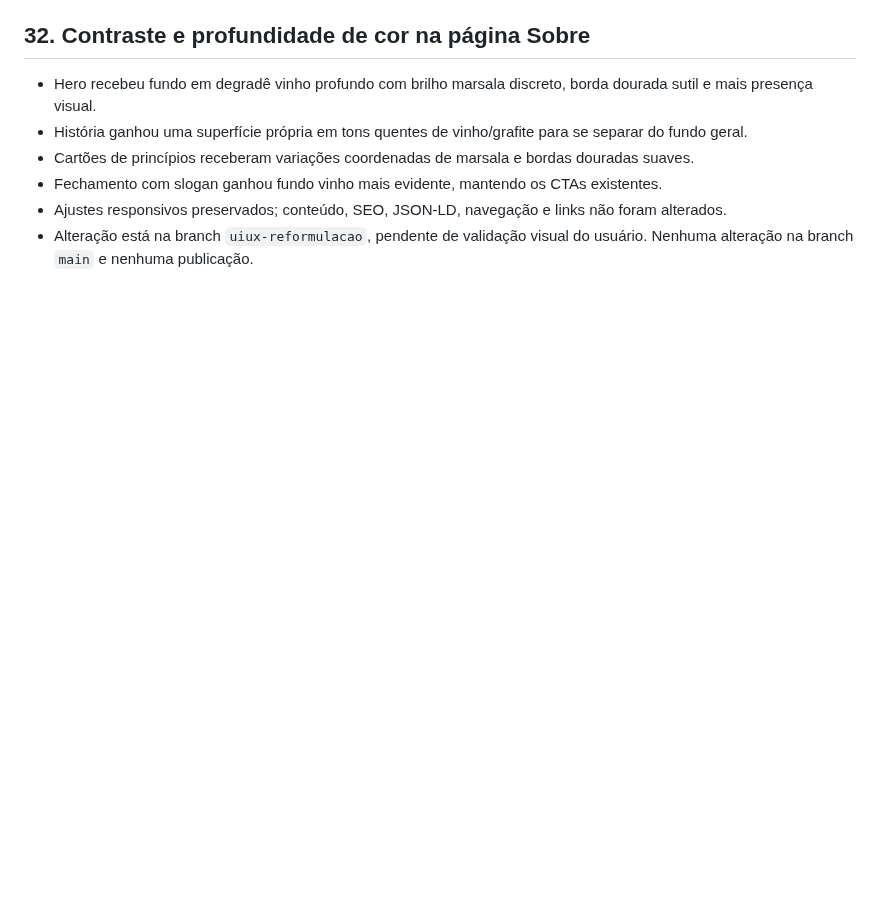
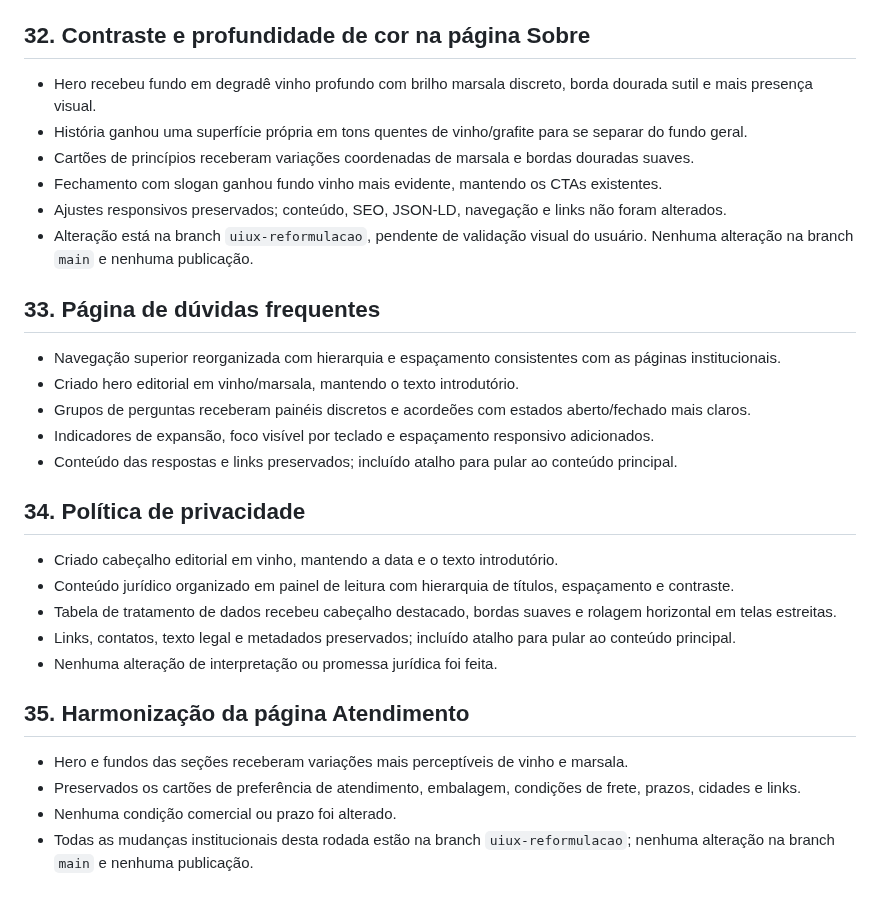
Before and after one commit to ihbiondo/Luxuriosa, a Markdown page: docs/PLANO-REFORMULACAO-UI-UX.md, the part around the change. Rendered like a GitHub page; blank space fills up the shorter version.

Commit message:
Documenta refinamentos das páginas institucionais

```diff
--- a/docs/PLANO-REFORMULACAO-UI-UX.md
+++ b/docs/PLANO-REFORMULACAO-UI-UX.md
@@ -415,3 +415,27 @@ A reformulação estará pronta quando a navegação for clara, a experiência m
 - Fechamento com slogan ganhou fundo vinho mais evidente, mantendo os CTAs existentes.
 - Ajustes responsivos preservados; conteúdo, SEO, JSON-LD, navegação e links não foram alterados.
 - Alteração está na branch `uiux-reformulacao`, pendente de validação visual do usuário. Nenhuma alteração na branch `main` e nenhuma publicação.
+
+
+## 33. Página de dúvidas frequentes
+
+- Navegação superior reorganizada com hierarquia e espaçamento consistentes com as páginas institucionais.
+- Criado hero editorial em vinho/marsala, mantendo o texto introdutório.
+- Grupos de perguntas receberam painéis discretos e acordeões com estados aberto/fechado mais claros.
+- Indicadores de expansão, foco visível por teclado e espaçamento responsivo adicionados.
+- Conteúdo das respostas e links preservados; incluído atalho para pular ao conteúdo principal.
+
+## 34. Política de privacidade
+
+- Criado cabeçalho editorial em vinho, mantendo a data e o texto introdutório.
+- Conteúdo jurídico organizado em painel de leitura com hierarquia de títulos, espaçamento e contraste.
+- Tabela de tratamento de dados recebeu cabeçalho destacado, bordas suaves e rolagem horizontal em telas estreitas.
+- Links, contatos, texto legal e metadados preservados; incluído atalho para pular ao conteúdo principal.
+- Nenhuma alteração de interpretação ou promessa jurídica foi feita.
+
+## 35. Harmonização da página Atendimento
+
+- Hero e fundos das seções receberam variações mais perceptíveis de vinho e marsala.
+- Preservados os cartões de preferência de atendimento, embalagem, condições de frete, prazos, cidades e links.
+- Nenhuma condição comercial ou prazo foi alterado.
+- Todas as mudanças institucionais desta rodada estão na branch `uiux-reformulacao`; nenhuma alteração na branch `main` e nenhuma publicação.
```
